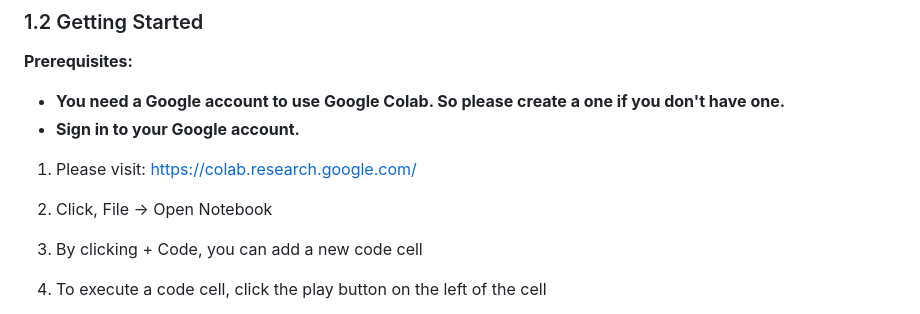
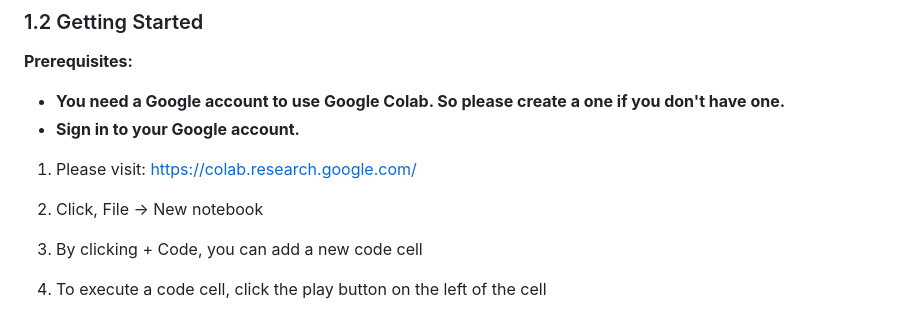
Before and after one commit to qualitia-cdev/jpaawg6th-handson, a Markdown page: README.md, the part around the change. GitHub-like rendering.

Commit message:
new notebook:fix

```diff
--- a/README.md
+++ b/README.md
@@ -24,7 +24,7 @@ Here are some of the benefits of using Google Colab:
 1. Please visit:
 https://colab.research.google.com/
 
-2. Click, File -> Open Notebook
+2. Click, File -> New notebook
 3. By clicking + Code, you can add a new code cell
 4. To execute a code cell, click the play button on the left of the cell
    - Try to execute following code cell.
```
